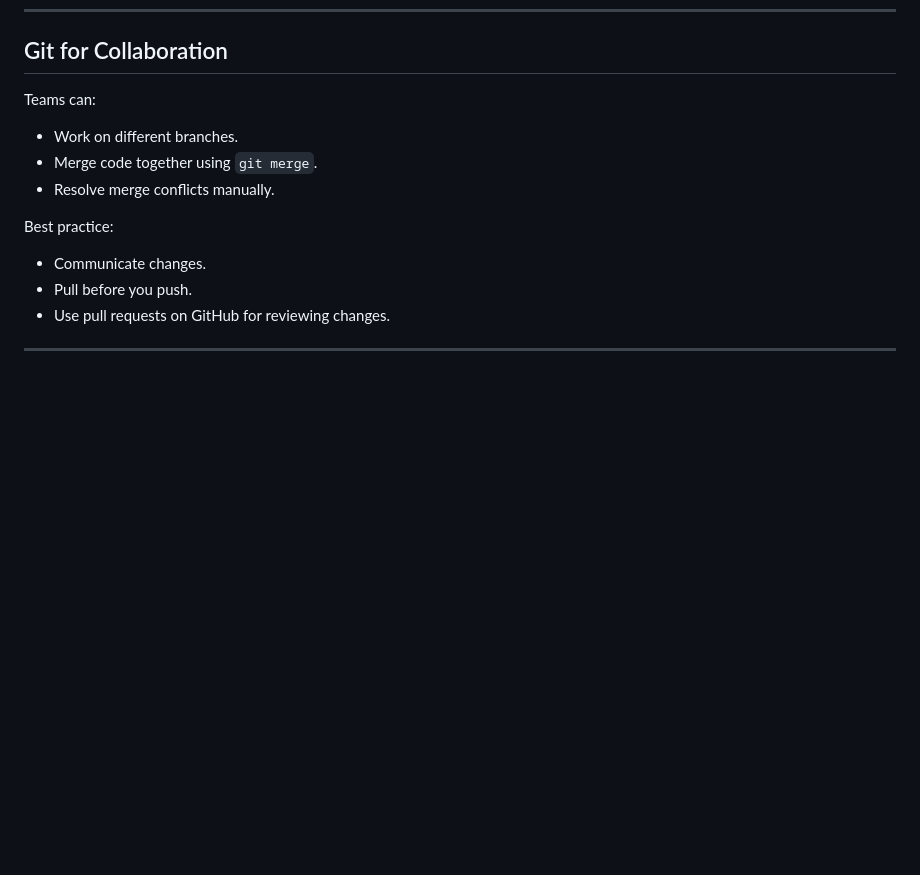
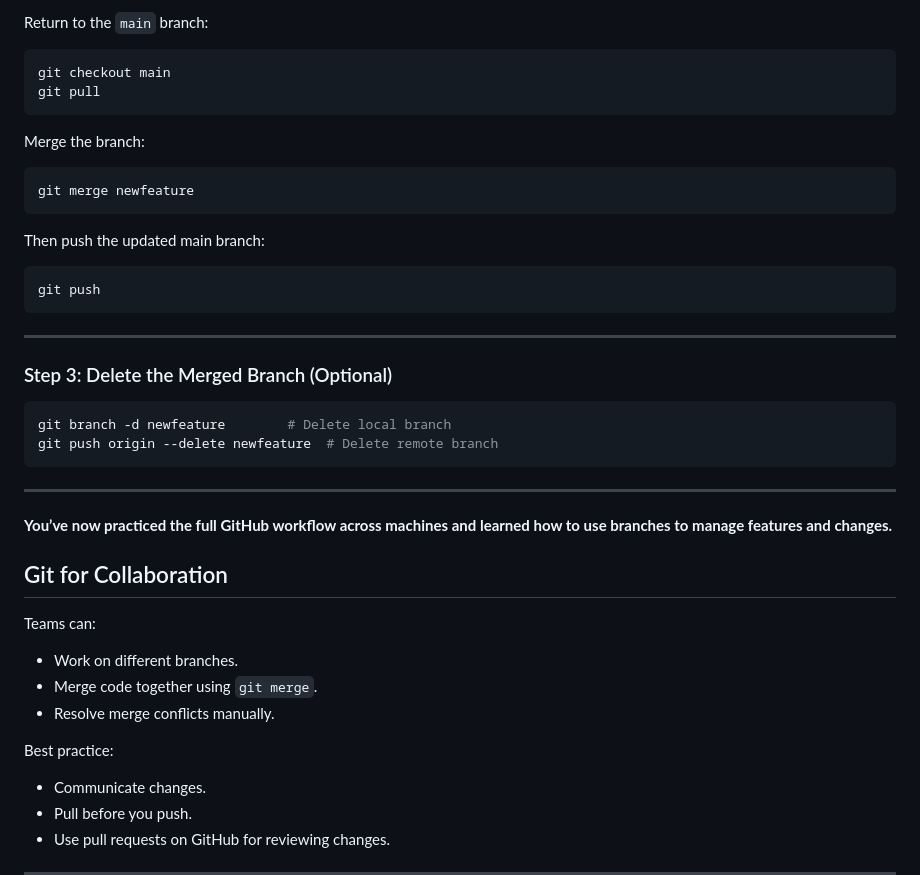
Before and after one commit to manloloy/ECE205Course, a Markdown page: CourseNotes/09a-Git&Github.md, the part around one of its changes. GitHub-like rendering; blank space fills up the shorter version.

````diff
--- a/CourseNotes/09a-Git&Github.md
+++ b/CourseNotes/09a-Git&Github.md
@@ -184,3 +271,36 @@ git config --global credential.helper cache
+Return to the `main` branch:
+
+```bash
+git checkout main
+git pull
+```
+
+Merge the branch:
+
+```bash
+git merge newfeature
+```
+
+Then push the updated main branch:
+
+```bash
+git push
+```
+
+---
+
+### Step 3: Delete the Merged Branch (Optional)
+
+```bash
+git branch -d newfeature        # Delete local branch
+git push origin --delete newfeature  # Delete remote branch
+```
+
+---
+
+**You’ve now practiced the full GitHub workflow across machines and learned how to use branches to manage features and changes.**
+
+
 ## Git for Collaboration
 
 Teams can:
````
Also changed, not shown: other parts of CourseNotes/09a-Git&Github.md (+87 -0 lines).
